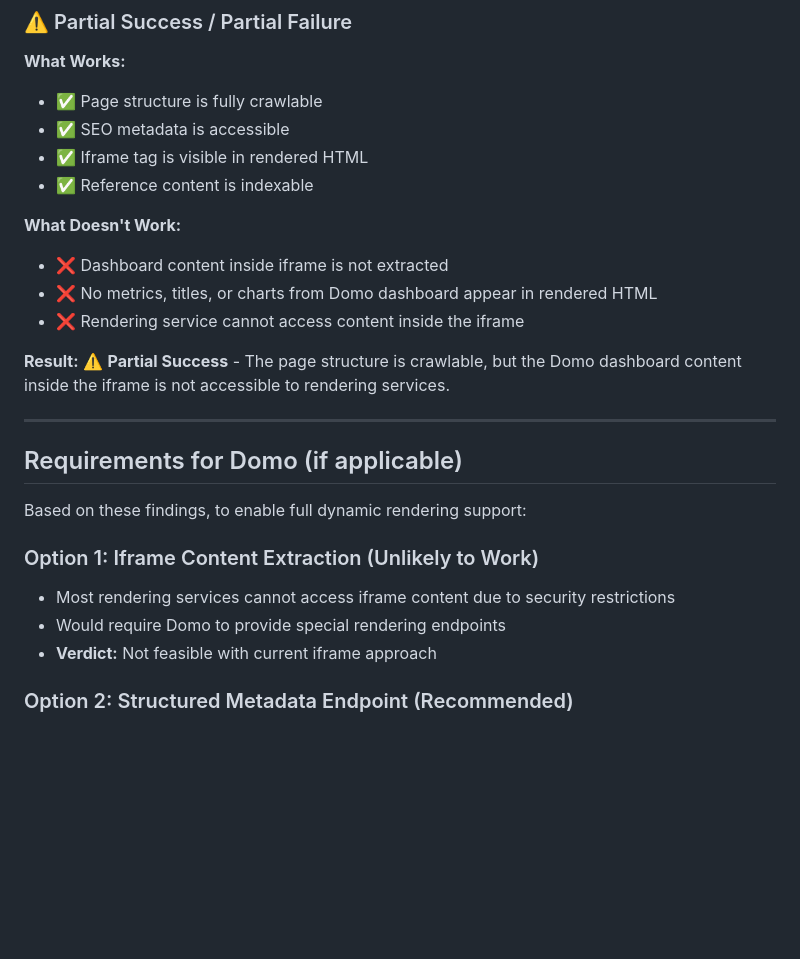
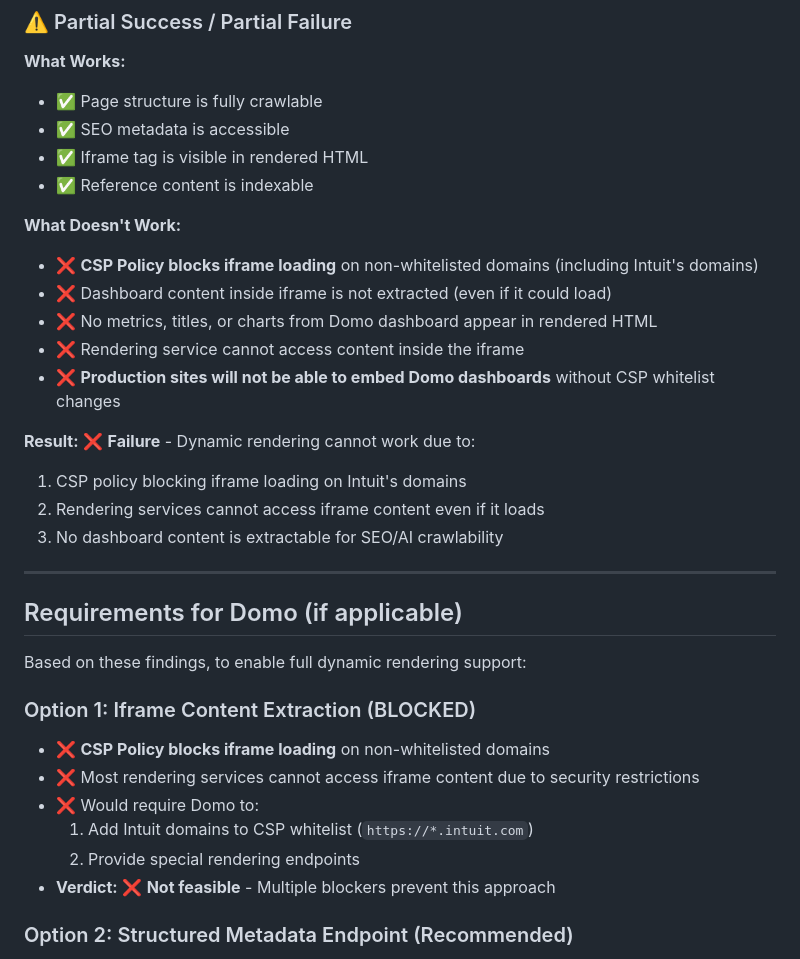
Before and after one commit to BFullenkampDomo/IntuitGEOTesting, a Markdown page: TEST_RESULTS.md, the part around one of its changes. Rendered like a GitHub page; blank space fills up the shorter version.

```diff
--- a/TEST_RESULTS.md
+++ b/TEST_RESULTS.md
@@ -88,11 +108,16 @@
 - ✅ Reference content is indexable
 
 **What Doesn't Work:**
-- ❌ Dashboard content inside iframe is not extracted
+- ❌ **CSP Policy blocks iframe loading** on non-whitelisted domains (including Intuit's domains)
+- ❌ Dashboard content inside iframe is not extracted (even if it could load)
 - ❌ No metrics, titles, or charts from Domo dashboard appear in rendered HTML
 - ❌ Rendering service cannot access content inside the iframe
+- ❌ **Production sites will not be able to embed Domo dashboards** without CSP whitelist changes
 
-**Result:** ⚠️ **Partial Success** - The page structure is crawlable, but the Domo dashboard content inside the iframe is not accessible to rendering services.
+**Result:** ❌ **Failure** - Dynamic rendering cannot work due to:
+1. CSP policy blocking iframe loading on Intuit's domains
+2. Rendering services cannot access iframe content even if it loads
+3. No dashboard content is extractable for SEO/AI crawlability
 
 ---
 
@@ -100,10 +125,13 @@
 
 Based on these findings, to enable full dynamic rendering support:
 
-### Option 1: Iframe Content Extraction (Unlikely to Work)
-- Most rendering services cannot access iframe content due to security restrictions
-- Would require Domo to provide special rendering endpoints
-- **Verdict:** Not feasible with current iframe approach
+### Option 1: Iframe Content Extraction (BLOCKED)
+- ❌ **CSP Policy blocks iframe loading** on non-whitelisted domains
+- ❌ Most rendering services cannot access iframe content due to security restrictions
+- ❌ Would require Domo to:
+  1. Add Intuit domains to CSP whitelist (`https://*.intuit.com`)
+  2. Provide special rendering endpoints
+- **Verdict:** ❌ **Not feasible** - Multiple blockers prevent this approach
 
 ### Option 2: Structured Metadata Endpoint (Recommended)
 - Domo provides a metadata API endpoint that returns:
```
Also changed, not shown: other parts of TEST_RESULTS.md (+45 -7 lines).
